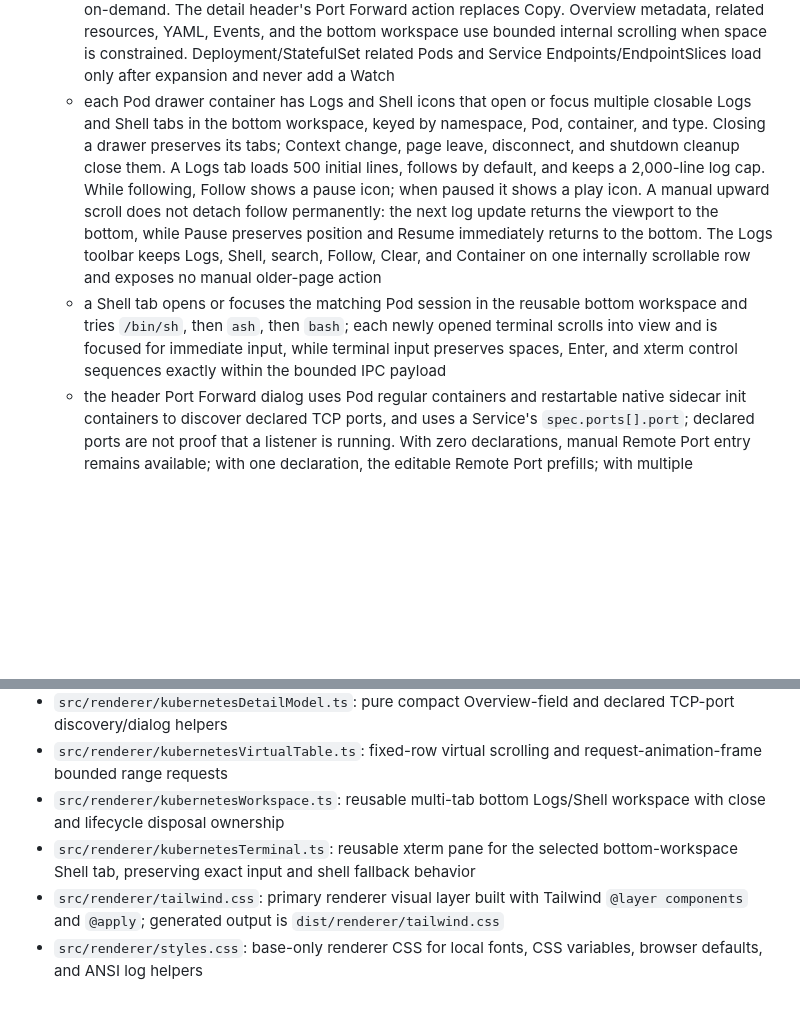
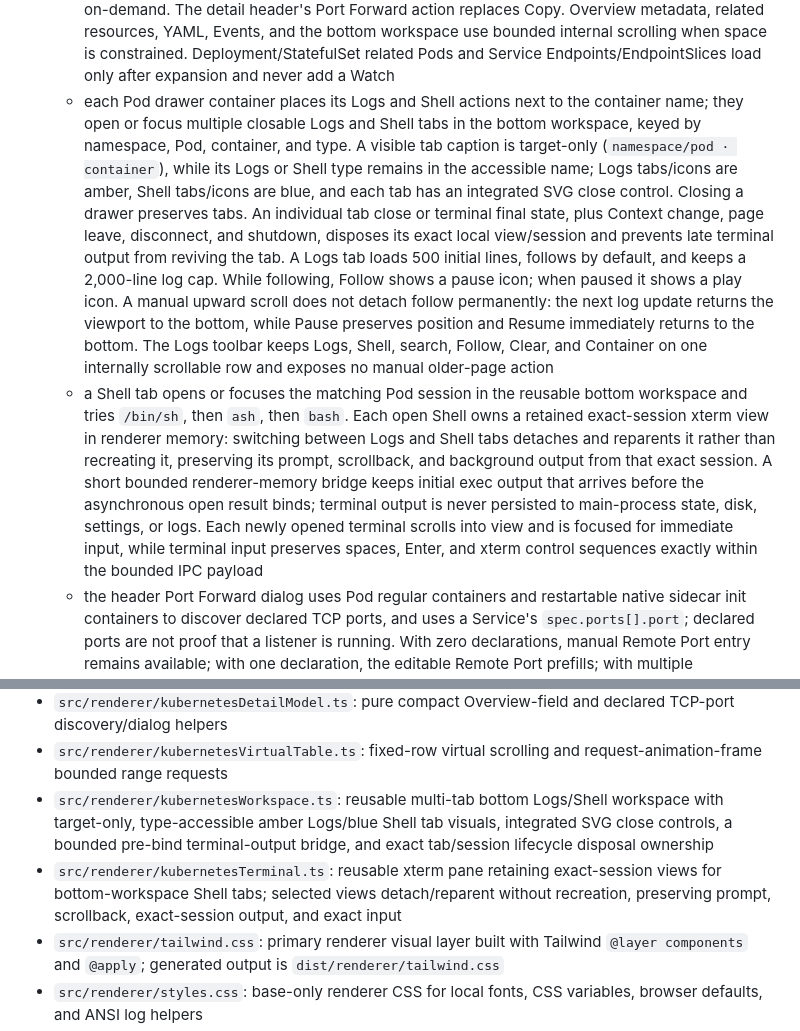
Before and after one commit to iyjian/service-manager, a Markdown page: README.md, 2 parts joined by grey strips. Drawn GitHub-style; blank space fills up the shorter version.

Commit message:
docs: describe retained kubernetes workspace views

```diff
--- a/README.md
+++ b/README.md
@@ -150,8 +150,8 @@ Service Manager uses a host-centric Electron UI with a `TypeScript + tsc build +
     - each virtual list uses the non-wrapping columns `Namespace, Name, CPU, Memory, Restarts, Status, Node, Age` with 200-item paging and virtual scrolling. Pod CPU and Memory are aggregates of ordinary containers' `resources.requests`, not limits or live metrics. Kubernetes lists are cached only in memory for a short period, while the active-view Watch belongs only to the currently displayed resource type and Namespace scope; the renderer requests only its current bounded virtual range rather than receiving every loaded row on list or Watch updates. Age is derived from normalized string or `Date` creation timestamps, and small table-header sort icons toggle ascending/descending loaded-only sorting. This avoids subscribing to every resource in every Namespace and keeps large Pod lists responsive
     - compact Overview shows exactly Kind, Namespace, Status, Name, and Pod IP in one single-line strip; Name receives the flexible space, long values truncate with their full-value title, and narrower windows scroll the strip internally instead of wrapping it
     - resource details open as read-only right-side overlay drawers. The originating list remains visible underneath, and its active-view Watch and scroll state stay active beneath the drawer. Labels and per-container Env are collapsible; YAML is a header icon action; Events remain read-only and on-demand. The detail header's Port Forward action replaces Copy. Overview metadata, related resources, YAML, Events, and the bottom workspace use bounded internal scrolling when space is constrained. Deployment/StatefulSet related Pods and Service Endpoints/EndpointSlices load only after expansion and never add a Watch
-    - each Pod drawer container has Logs and Shell icons that open or focus multiple closable Logs and Shell tabs in the bottom workspace, keyed by namespace, Pod, container, and type. Closing a drawer preserves its tabs; Context change, page leave, disconnect, and shutdown cleanup close them. A Logs tab loads 500 initial lines, follows by default, and keeps a 2,000-line log cap. While following, Follow shows a pause icon; when paused it shows a play icon. A manual upward scroll does not detach follow permanently: the next log update returns the viewport to the bottom, while Pause preserves position and Resume immediately returns to the bottom. The Logs toolbar keeps Logs, Shell, search, Follow, Clear, and Container on one internally scrollable row and exposes no manual older-page action
-    - a Shell tab opens or focuses the matching Pod session in the reusable bottom workspace and tries `/bin/sh`, then `ash`, then `bash`; each newly opened terminal scrolls into view and is focused for immediate input, while terminal input preserves spaces, Enter, and xterm control sequences exactly within the bounded IPC payload
+    - each Pod drawer container places its Logs and Shell actions next to the container name; they open or focus multiple closable Logs and Shell tabs in the bottom workspace, keyed by namespace, Pod, container, and type. A visible tab caption is target-only (`namespace/pod · container`), while its Logs or Shell type remains in the accessible name; Logs tabs/icons are amber, Shell tabs/icons are blue, and each tab has an integrated SVG close control. Closing a drawer preserves tabs. An individual tab close or terminal final state, plus Context change, page leave, disconnect, and shutdown, disposes its exact local view/session and prevents late terminal output from reviving the tab. A Logs tab loads 500 initial lines, follows by default, and keeps a 2,000-line log cap. While following, Follow shows a pause icon; when paused it shows a play icon. A manual upward scroll does not detach follow permanently: the next log update returns the viewport to the bottom, while Pause preserves position and Resume immediately returns to the bottom. The Logs toolbar keeps Logs, Shell, search, Follow, Clear, and Container on one internally scrollable row and exposes no manual older-page action
+    - a Shell tab opens or focuses the matching Pod session in the reusable bottom workspace and tries `/bin/sh`, then `ash`, then `bash`. Each open Shell owns a retained exact-session xterm view in renderer memory: switching between Logs and Shell tabs detaches and reparents it rather than recreating it, preserving its prompt, scrollback, and background output from that exact session. A short bounded renderer-memory bridge keeps initial exec output that arrives before the asynchronous open result binds; terminal output is never persisted to main-process state, disk, settings, or logs. Each newly opened terminal scrolls into view and is focused for immediate input, while terminal input preserves spaces, Enter, and xterm control sequences exactly within the bounded IPC payload
     - the header Port Forward dialog uses Pod regular containers and restartable native sidecar init containers to discover declared TCP ports, and uses a Service's `spec.ports[].port`; declared ports are not proof that a listener is running. With zero declarations, manual Remote Port entry remains available; with one declaration, the editable Remote Port prefills; with multiple declarations, the user selects a declared port or enters a Remote Port manually. Pod and Service forwards can use an automatic or selected local port; at most ten active port forwards are allowed. Forwards survive a detail drawer close, but stop on Context switch, disconnect, or application exit
     - `secretKeyRef` and `envFrom.secretRef` values are decoded only through a narrow request in the main process for the active drawer. The result is bounded and locally searchable, and is never placed in caches, settings, runtime logs, diagnostics, or disk. Secret list caches remove `data` and `stringData`; decoded Secret detail values exist only in the active viewer
     - a transport disconnect (including an unexpectedly closed Watch stream) closes Watches, log/terminal streams, and forwards; the current resource page reconnects with bounded exponential backoff and reloads after success, but forwards are never recreated automatically. A supported disconnected Context also exposes a manual `Reconnect` action; it only reconnects and reloads the active read-only view
@@ -200,8 +200,8 @@ Service Manager uses a host-centric Electron UI with a `TypeScript + tsc build +
 - `src/renderer/kubernetesDrawerModel.ts`: pure display-safe Pod drawer fields, container metadata, and active-drawer environment filtering helpers
 - `src/renderer/kubernetesDetailModel.ts`: pure compact Overview-field and declared TCP-port discovery/dialog helpers
 - `src/renderer/kubernetesVirtualTable.ts`: fixed-row virtual scrolling and request-animation-frame bounded range requests
-- `src/renderer/kubernetesWorkspace.ts`: reusable multi-tab bottom Logs/Shell workspace with close and lifecycle disposal ownership
-- `src/renderer/kubernetesTerminal.ts`: reusable xterm pane for the selected bottom-workspace Shell tab, preserving exact input and shell fallback behavior
+- `src/renderer/kubernetesWorkspace.ts`: reusable multi-tab bottom Logs/Shell workspace with target-only, type-accessible amber Logs/blue Shell tab visuals, integrated SVG close controls, a bounded pre-bind terminal-output bridge, and exact tab/session lifecycle disposal ownership
+- `src/renderer/kubernetesTerminal.ts`: reusable xterm pane retaining exact-session views for bottom-workspace Shell tabs; selected views detach/reparent without recreation, preserving prompt, scrollback, exact-session output, and exact input
 - `src/renderer/tailwind.css`: primary renderer visual layer built with Tailwind `@layer components` and `@apply`; generated output is `dist/renderer/tailwind.css`
 - `src/renderer/styles.css`: base-only renderer CSS for local fonts, CSS variables, browser defaults, and ANSI log helpers
 - `src/renderer/html.ts`: dynamic HTML escaping and ANSI-to-HTML rendering helpers
```
Also changed, not shown: AGENTS.md (+7 -7 lines).
